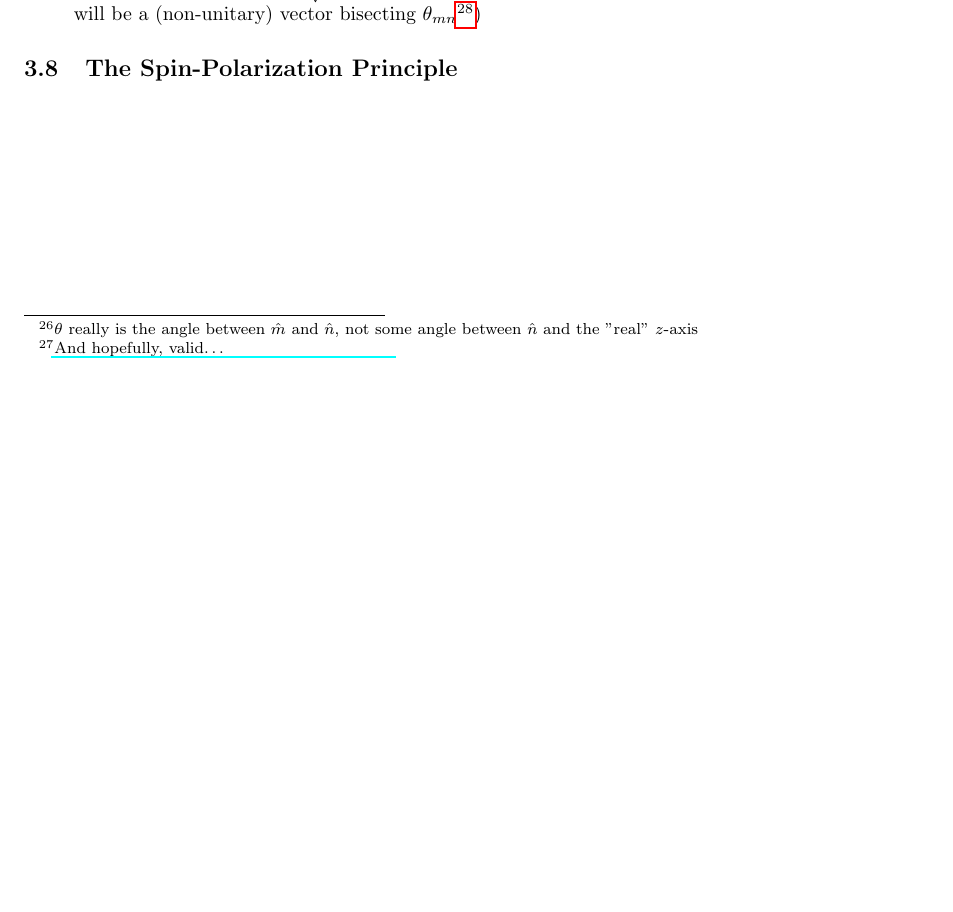
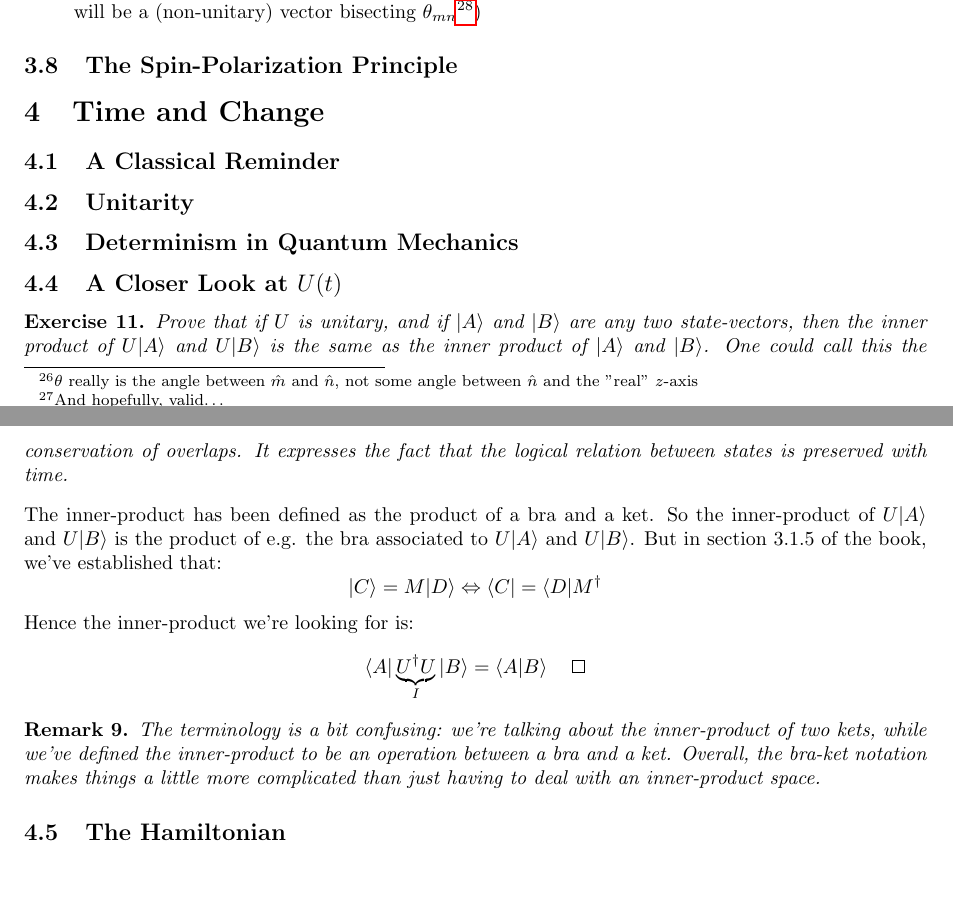
Before and after one commit to mbivert/ttm, a LaTeX paper (qm/solutions.tex, which reads qm/L04E01.tex): part of page 25 of 25 before the commit and two parts of pages 25 and 26 of 26 after it, the two joined at a grey line, cut so that both start at the same text, the shorter picture padded with empty space. Compiled offline with pdfLaTeX; TikZ figures are drawn from their code, not taken from saved files.

Commit message:
qm/L04E01

```diff
--- /dev/null
+++ b/qm/L04E01.tex
@@ -0,0 +1,33 @@
+\documentclass[solutions.tex]{subfiles}
+
+\xtitle
+
+\begin{document}
+\maketitle
+\begin{exercise} Prove that if $U$ is unitary, and if $\ket{A}$
+and $\ket{B}$ are any two state-vectors, then the inner product
+of $U\ket{A}$ and $U\ket{B}$ is the same as the inner product of
+$\ket{A}$ and $\ket{B}$. One could call this the \textit{conservation
+of overlaps}. It expresses the fact that the logical relation between
+states is preserved with time.
+\end{exercise}
+The inner-product has been defined as the product of a bra and a ket.
+So the inner-product of $U\ket{A}$ and $U\ket{B}$ is the product of e.g.
+the bra associated to $U\ket{A}$ and $U\ket{B}$. But in section $3.1.5$
+of the book, we've established that:
+\[
+	\ket{C} = M\ket{D} \Leftrightarrow \bra{C} = \bra{D}M^\dagger
+\]
+
+Hence the inner-product we're looking for is:
+\[
+	\bra{A}\underbrace{U^\dagger U}_{I}\ket{B} = \braket{A}{B} \qed
+\]
+
+\begin{remark} The terminology is a bit confusing: we're talking
+about the inner-product of two kets, while we've \textit{defined}
+the inner-product to be an operation between a bra and a ket. Overall,
+the bra-ket notation makes things a little more complicated than just
+having to deal with an inner-product space.
+\end{remark}
+\end{document}
--- a/qm/solutions.tex
+++ b/qm/solutions.tex
@@ -96,4 +96,11 @@ in line with the general tone of the serie.
 \subfile{L03E04.tex}
 \subfile{L03E05.tex}
 \subsection{The Spin-Polarization Principle}
+\section{Time and Change}
+\subsection{A Classical Reminder}
+\subsection{Unitarity}
+\subsection{Determinism in Quantum Mechanics}
+\subsection{A Closer Look at $U(t)$}
+\subfile{L04E01.tex}
+\subsection{The Hamiltonian}
 \end{document}
```
Also changed, not shown: qm/L04E01.pdf (added), qm/solutions.pdf.
